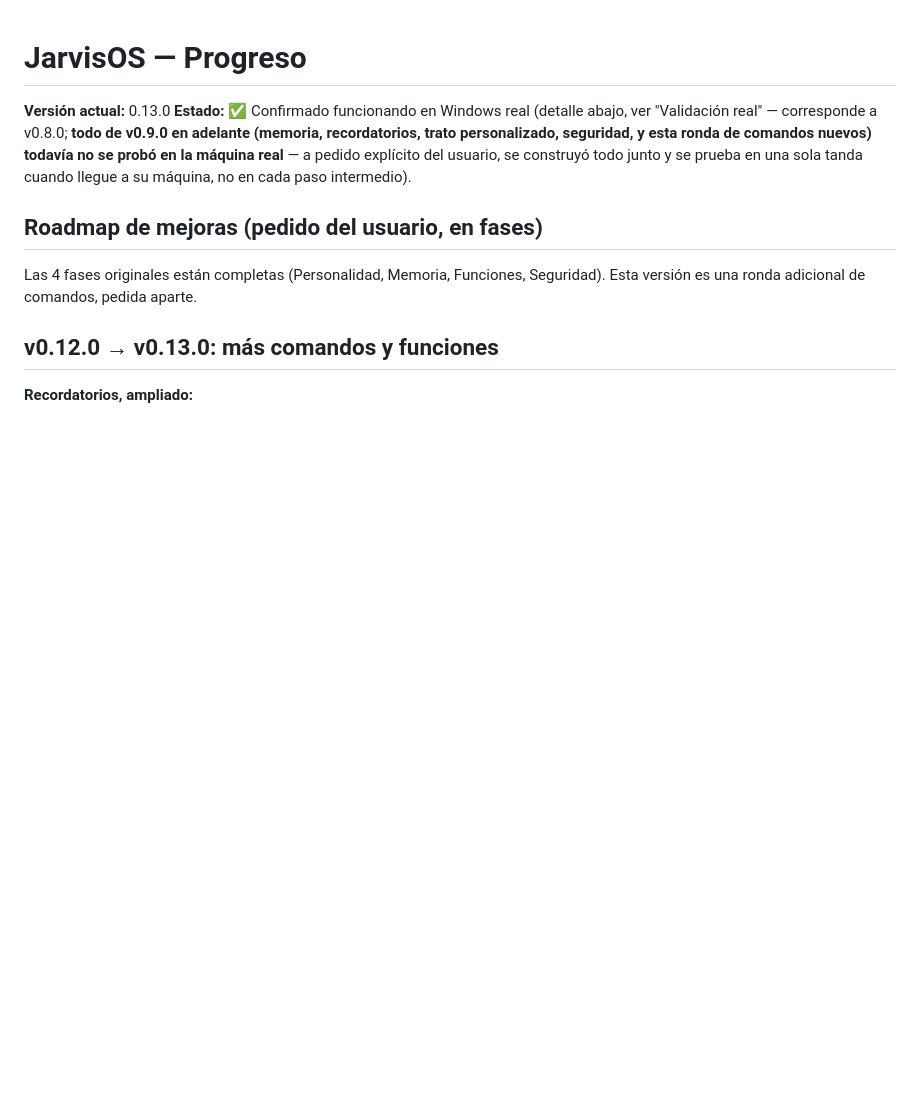
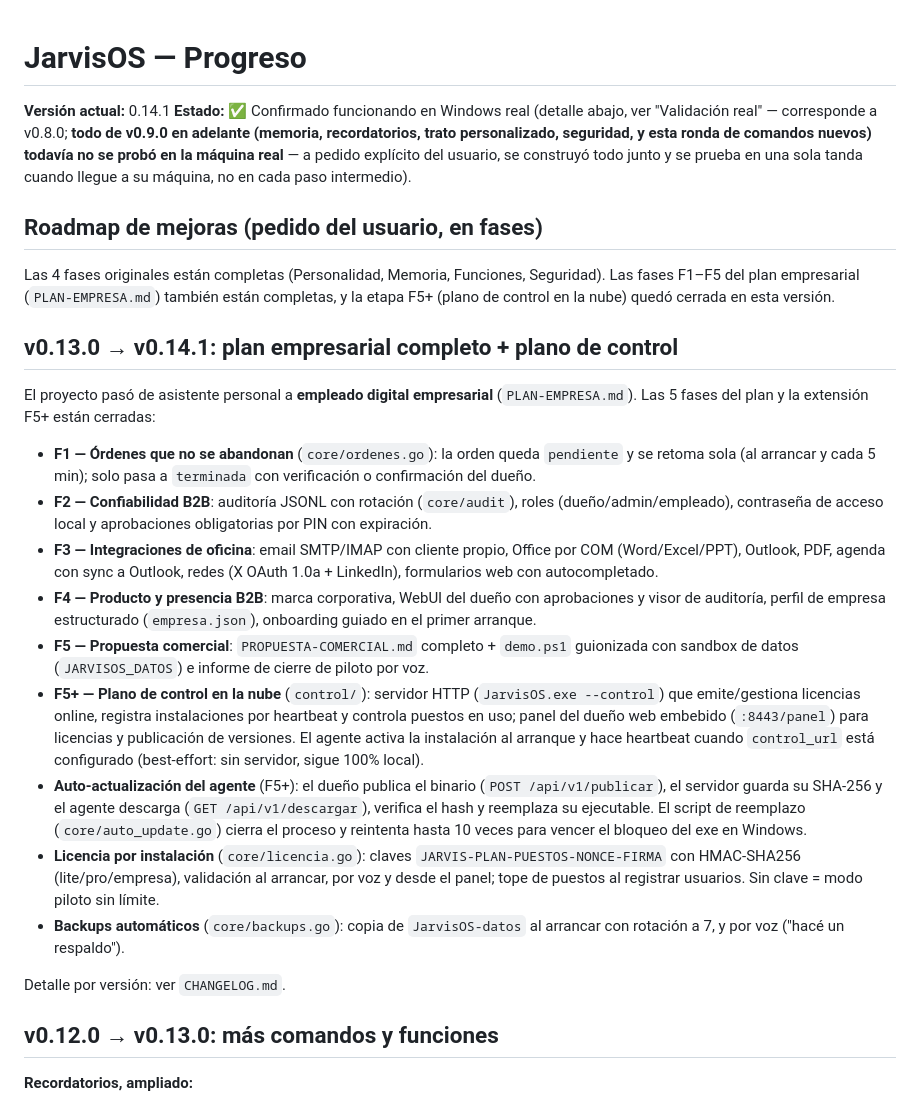
Before and after one commit to Rpumar/JarvisOS, a Markdown page: PROGRESO_JARVISOS.md, the part around the change. GitHub-like rendering; blank space fills up the shorter version.

Commit message:
docs: cerrar la versión 0.14.1 (plano de control, licencias, auto-actualización y backups)
Después de celebrar la F5+ en CHANGELOG y proyectar el nuevo estado en
PROGRESO_JARVISOS.md (de v0.13.0 a v0.14.1), se documenta también el fix del
script de auto-actualización (taskkill + reintentos).

```diff
--- a/PROGRESO_JARVISOS.md
+++ b/PROGRESO_JARVISOS.md
@@ -1,6 +1,6 @@
 # JarvisOS — Progreso
 
-**Versión actual:** 0.13.0
+**Versión actual:** 0.14.1
 **Estado:** ✅ Confirmado funcionando en Windows real (detalle abajo, ver
 "Validación real" — corresponde a v0.8.0; **todo de v0.9.0 en adelante
 (memoria, recordatorios, trato personalizado, seguridad, y esta ronda de
@@ -11,7 +11,51 @@ tanda cuando llegue a su máquina, no en cada paso intermedio).
 ## Roadmap de mejoras (pedido del usuario, en fases)
 
 Las 4 fases originales están completas (Personalidad, Memoria, Funciones,
-Seguridad). Esta versión es una ronda adicional de comandos, pedida aparte.
+Seguridad). Las fases F1–F5 del plan empresarial (`PLAN-EMPRESA.md`) también
+están completas, y la etapa F5+ (plano de control en la nube) quedó cerrada
+en esta versión.
+
+## v0.13.0 → v0.14.1: plan empresarial completo + plano de control
+
+El proyecto pasó de asistente personal a **empleado digital empresarial**
+(`PLAN-EMPRESA.md`). Las 5 fases del plan y la extensión F5+ están cerradas:
+
+- **F1 — Órdenes que no se abandonan** (`core/ordenes.go`): la orden queda
+  `pendiente` y se retoma sola (al arrancar y cada 5 min); solo pasa a
+  `terminada` con verificación o confirmación del dueño.
+- **F2 — Confiabilidad B2B**: auditoría JSONL con rotación (`core/audit`),
+  roles (dueño/admin/empleado), contraseña de acceso local y aprobaciones
+  obligatorias por PIN con expiración.
+- **F3 — Integraciones de oficina**: email SMTP/IMAP con cliente propio,
+  Office por COM (Word/Excel/PPT), Outlook, PDF, agenda con sync a Outlook,
+  redes (X OAuth 1.0a + LinkedIn), formularios web con autocompletado.
+- **F4 — Producto y presencia B2B**: marca corporativa, WebUI del dueño con
+  aprobaciones y visor de auditoría, perfil de empresa estructurado
+  (`empresa.json`), onboarding guiado en el primer arranque.
+- **F5 — Propuesta comercial**: `PROPUESTA-COMERCIAL.md` completo + `demo.ps1`
+  guionizada con sandbox de datos (`JARVISOS_DATOS`) e informe de cierre de
+  piloto por voz.
+- **F5+ — Plano de control en la nube** (`control/`): servidor HTTP
+  (`JarvisOS.exe --control`) que emite/gestiona licencias online, registra
+  instalaciones por heartbeat y controla puestos en uso; panel del dueño web
+  embebido (`:8443/panel`) para licencias y publicación de versiones. El
+  agente activa la instalación al arranque y hace heartbeat cuando
+  `control_url` está configurado (best-effort: sin servidor, sigue 100%
+  local).
+- **Auto-actualización del agente** (F5+): el dueño publica el binario
+  (`POST /api/v1/publicar`), el servidor guarda su SHA-256 y el agente
+  descarga (`GET /api/v1/descargar`), verifica el hash y reemplaza su
+  ejecutable. El script de reemplazo (`core/auto_update.go`) cierra el
+  proceso y reintenta hasta 10 veces para vencer el bloqueo del exe en
+  Windows.
+- **Licencia por instalación** (`core/licencia.go`): claves
+  `JARVIS-PLAN-PUESTOS-NONCE-FIRMA` con HMAC-SHA256 (lite/pro/empresa),
+  validación al arrancar, por voz y desde el panel; tope de puestos al
+  registrar usuarios. Sin clave = modo piloto sin límite.
+- **Backups automáticos** (`core/backups.go`): copia de `JarvisOS-datos` al
+  arrancar con rotación a 7, y por voz ("hacé un respaldo").
+
+Detalle por versión: ver `CHANGELOG.md`.
 
 ## v0.12.0 → v0.13.0: más comandos y funciones
 
```
Also changed, not shown: CHANGELOG.md (+7 -1 lines).
